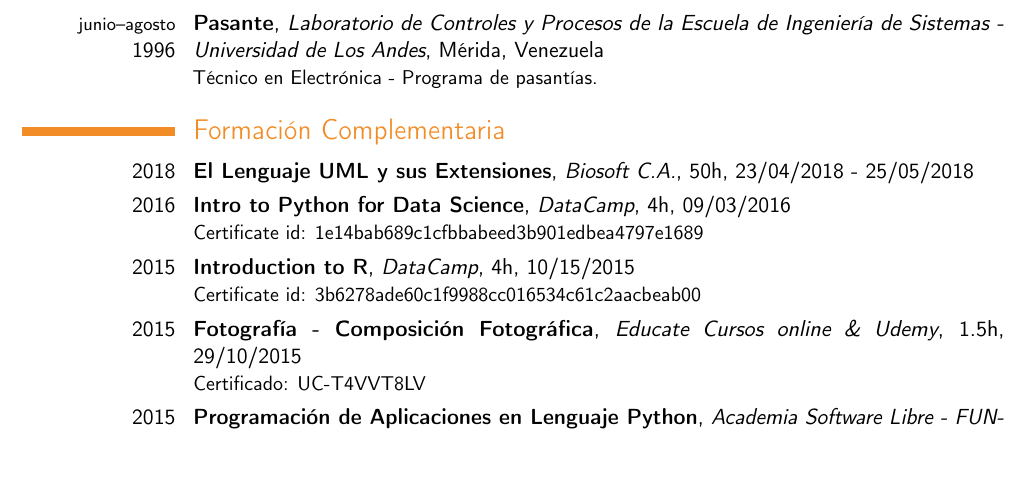
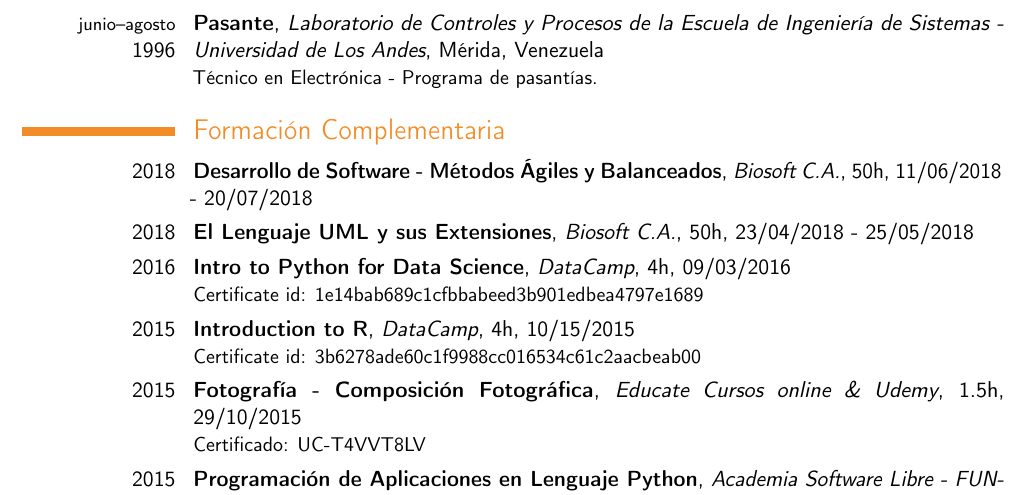
Before and after one commit to davidhdz/cv-davidhdz, a LaTeX CV (cv-davidhdz.tex): part of page 2 of 7, cut so that both start at the same text, the shorter picture padded with empty space. Compiled offline with pdfLaTeX.

Commit message:
Se añade curso de Desarrollo de Software - Métodos Ágiles y Balanceados

```diff
--- a/cv-davidhdz.tex
+++ b/cv-davidhdz.tex
@@ -95,6 +95,7 @@
 \cventry{{\footnotesize junio--agosto}\\1996}{Pasante}{Laboratorio de Controles y Procesos de la Escuela de Ingeniería de Sistemas - Universidad de Los Andes}{M\'erida, Venezuela}{}{Técnico en Electrónica - Programa de pasantías.}
 
 \section{Formaci\'on Complementaria}
+\cventry{2018}{Desarrollo de Software - Métodos Ágiles y Balanceados}{Biosoft C.A.}{50h}{11/06/2018 - 20/07/2018}{}
 \cventry{2018}{El Lenguaje UML y sus Extensiones}{Biosoft C.A.}{50h}{23/04/2018 - 25/05/2018}{}
 \cventry{2016}{Intro to Python for Data Science}{DataCamp}{4h}{09/03/2016}{Certificate id: 1e14bab689c1cfbbabeed3b901edbea4797e1689}
 \cventry{2015}{Introduction to R}{DataCamp}{4h}{10/15/2015}{Certificate id: 3b6278ade60c1f9988cc016534c61c2aacbeab00}
```
Also changed, not shown: cv-davidhdz.pdf.
